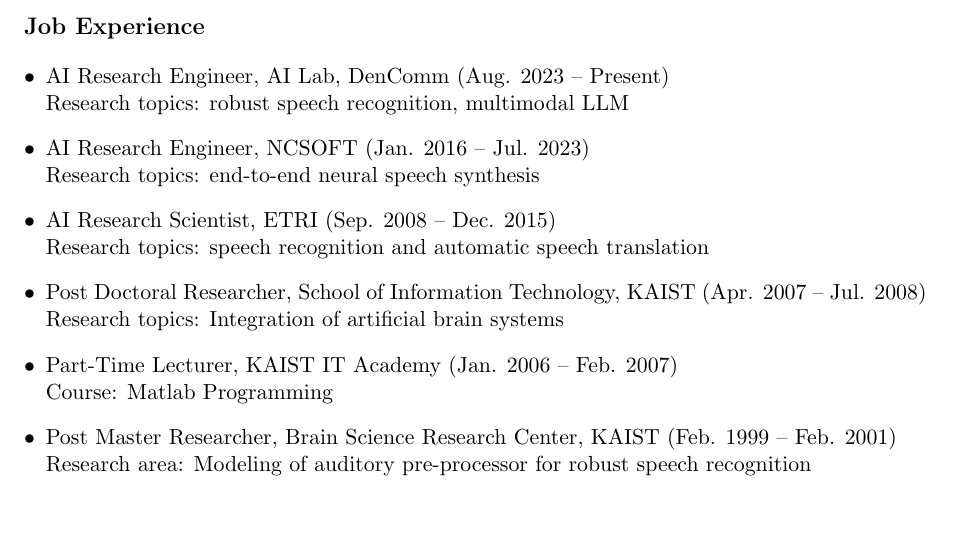
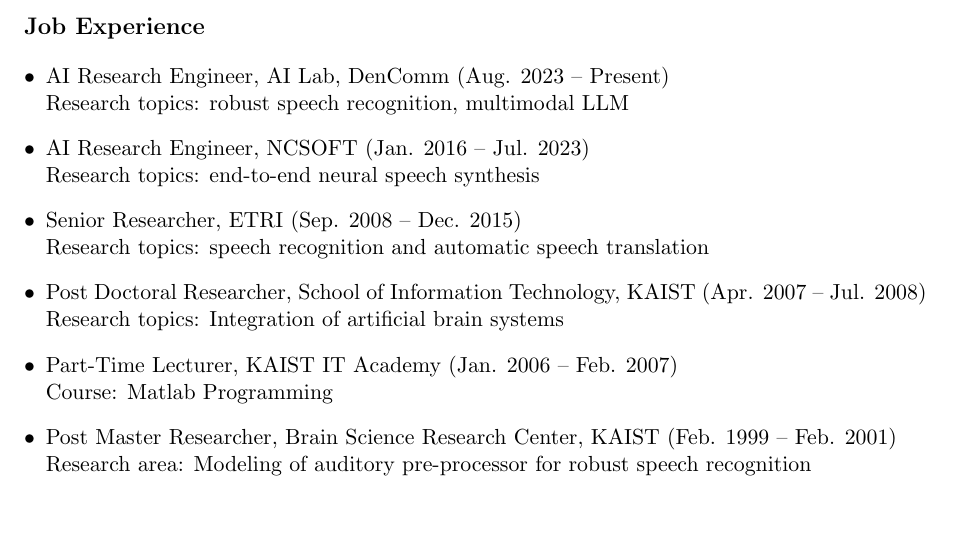
Before and after one commit to ywingk/cv, a LaTeX document (main.tex): part of page 1 of 3, cut so that both start at the same text. Compiled offline with pdfLaTeX.

Commit message:
Update main.tex

```diff
--- a/main.tex
+++ b/main.tex
@@ -39,7 +39,7 @@
 Research topics: robust speech recognition, multimodal LLM
 \item AI Research Engineer, NCSOFT (Jan. 2016 -- Jul. 2023)\\
 Research topics: end-to-end neural speech synthesis
-\item AI Research Scientist, ETRI (Sep. 2008 -- Dec. 2015)\\
+\item Senior Researcher, ETRI (Sep. 2008 -- Dec. 2015)\\
 Research topics: speech recognition and automatic speech translation
 \item Post Doctoral Researcher, School of Information Technology, KAIST (Apr. 2007 -- Jul. 2008)\\
 Research topics: Integration of artificial brain systems
```
